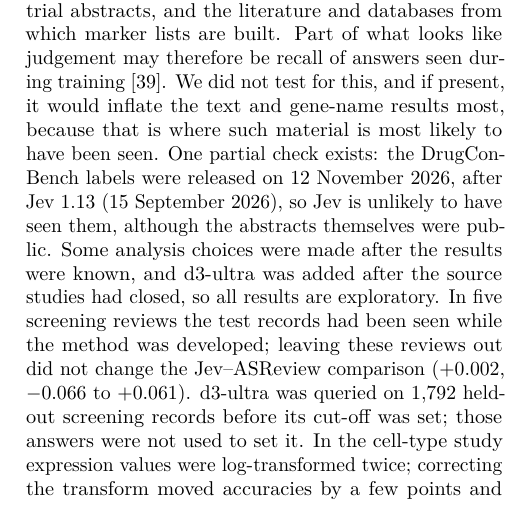
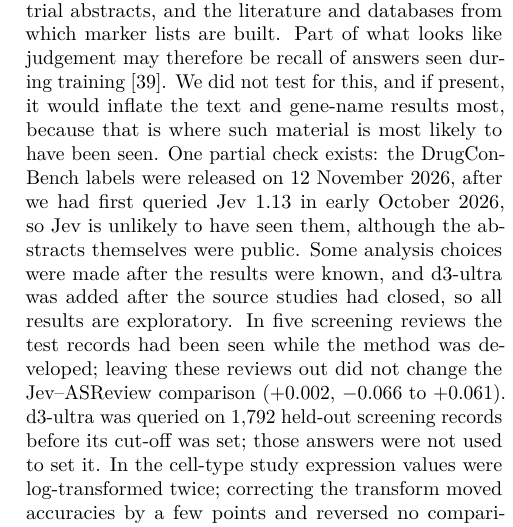
Before and after one commit to oeztuerkmehmetali-del/decision-model-benchmark, a LaTeX paper (paper.tex): part of one column of page 7 of 8, cut so that both start at the same text. Compiled offline with pdfLaTeX.

Commit message:
Paper update: leakage-check wording (from 08425a2)

```diff
--- a/paper.tex
+++ b/paper.tex
@@ -135,7 +135,7 @@ Other evaluations of decision models fit this pattern. Two are closest to our te
 
 Two further results bear on use in practice. When irrelevant labels or pressure cues were added to clinical cases, decision models changed 13.4 more decisions per 100 than with neutral wording and a language model 14.0, and pairing a decision model with a language model reduced these changes~\cite{omar2026}. Agents that plan and run whole bioinformatics analyses still fail on many steps~\cite{omicsbench}, and a decision model that has been checked against the usual tool for one step could serve as one of the tools such agents call~\cite{drugcoding}.
 
-The tests share limits. Each rests on one version of each model and one dataset per task, and the comparators and measures differ between tasks, so the results may not carry over to other models or data. The mass-spectrometry result comes from one run; its intervals resample matches within that run and do not capture variation between runs or laboratories. The more serious limit is possible data leakage. The decision models were trained on large text collections whose content is not disclosed, while most of what was tested is public: the screening reviews and their inclusion decisions, the trial abstracts, and the literature and databases from which marker lists are built. Part of what looks like judgement may therefore be recall of answers seen during training~\cite{sainz}. We did not test for this, and if present, it would inflate the text and gene-name results most, because that is where such material is most likely to have been seen. One partial check exists: the DrugCon-Bench labels were released on 12 November 2026, after Jev~1.13 (15 September 2026), so Jev is unlikely to have seen them, although the abstracts themselves were public. Some analysis choices were made after the results were known, and d3-ultra was added after the source studies had closed, so all results are exploratory. In five screening reviews the test records had been seen while the method was developed; leaving these reviews out did not change the Jev--ASReview comparison ($+0.002$, $-0.066$ to $+0.061$). d3-ultra was queried on 1,792 held-out screening records before its cut-off was set; those answers were not used to set it. In the cell-type study expression values were log-transformed twice; correcting the transform moved accuracies by a few points and reversed no comparison, but made two differences in Jev's favour detectable that were not (Jev against the size-normalised heart lists, and Jev with literature genes against the pancreas database).
+The tests share limits. Each rests on one version of each model and one dataset per task, and the comparators and measures differ between tasks, so the results may not carry over to other models or data. The mass-spectrometry result comes from one run; its intervals resample matches within that run and do not capture variation between runs or laboratories. The more serious limit is possible data leakage. The decision models were trained on large text collections whose content is not disclosed, while most of what was tested is public: the screening reviews and their inclusion decisions, the trial abstracts, and the literature and databases from which marker lists are built. Part of what looks like judgement may therefore be recall of answers seen during training~\cite{sainz}. We did not test for this, and if present, it would inflate the text and gene-name results most, because that is where such material is most likely to have been seen. One partial check exists: the DrugCon-Bench labels were released on 12 November 2026, after we had first queried Jev~1.13 in early October 2026, so Jev is unlikely to have seen them, although the abstracts themselves were public. Some analysis choices were made after the results were known, and d3-ultra was added after the source studies had closed, so all results are exploratory. In five screening reviews the test records had been seen while the method was developed; leaving these reviews out did not change the Jev--ASReview comparison ($+0.002$, $-0.066$ to $+0.061$). d3-ultra was queried on 1,792 held-out screening records before its cut-off was set; those answers were not used to set it. In the cell-type study expression values were log-transformed twice; correcting the transform moved accuracies by a few points and reversed no comparison, but made two differences in Jev's favour detectable that were not (Jev against the size-normalised heart lists, and Jev with literature genes against the pancreas database).
 
 For the many small judgements biomedical research depends on, a pretrained decision model is worth trying where the input is text or where curated knowledge is thin, provided it is compared with the user's usual tool on the user's own task. Where the input is numbers from one experiment large enough to train on, a tool trained on that experiment remains the better choice.
 
```
Also changed, not shown: paper.pdf.
